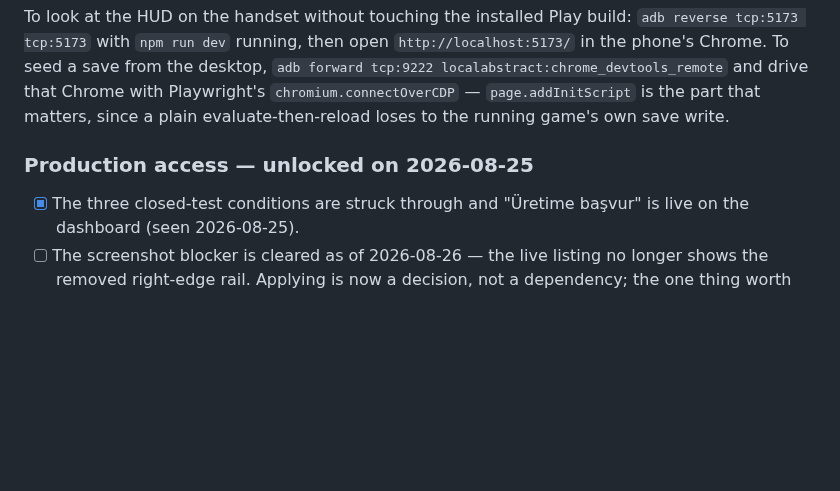
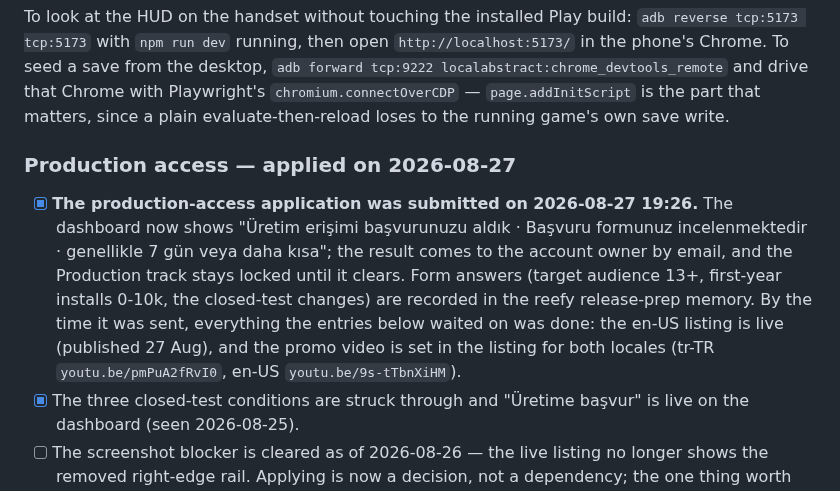
Before and after one commit to Eren-Ozcan/reefy, a Markdown page: TODO.md, the part around the change. Drawn GitHub-style; blank space fills up the shorter version.

Commit message:
docs(todo): production-access application submitted 2026-08-27
Recorded that the apply-for-production form went in at 19:26 and is under
review, with the two things the earlier entries waited on (en-US listing
live, promo video set for both locales) already done.

Co-Authored-By: Claude Sonnet 5 <noreply@anthropic.com>
Claude-Session: https://claude.ai/code/session_01DDKwP115KcbfJKKxcp4xxS

```diff
--- a/TODO.md
+++ b/TODO.md
@@ -520,8 +520,18 @@ Chrome with Playwright's `chromium.connectOverCDP` — `page.addInitScript` is t
 part that matters, since a plain evaluate-then-reload loses to the running
 game's own save write.
 
-### Production access — unlocked on 2026-08-25
+### Production access — applied on 2026-08-27
 
+- [x] **The production-access application was submitted on 2026-08-27 19:26.**
+      The dashboard now shows "Üretim erişimi başvurunuzu aldık · Başvuru formunuz
+      incelenmektedir · genellikle 7 gün veya daha kısa"; the result comes to the
+      account owner by email, and the Production track stays locked until it
+      clears. Form answers (target audience 13+, first-year installs 0-10k, the
+      closed-test changes) are recorded in the reefy release-prep memory.
+      By the time it was sent, everything the entries below waited on was done:
+      the en-US listing is live (published 27 Aug), and the promo video is set in
+      the listing for both locales (tr-TR `youtu.be/pmPuA2fRvI0`, en-US
+      `youtu.be/9s-tTbnXiHM`).
 - [x] The three closed-test conditions are struck through and "Üretime başvur"
       is live on the dashboard (seen 2026-08-25).
 - [ ] The screenshot blocker is cleared as of 2026-08-26 — the live listing no
```
